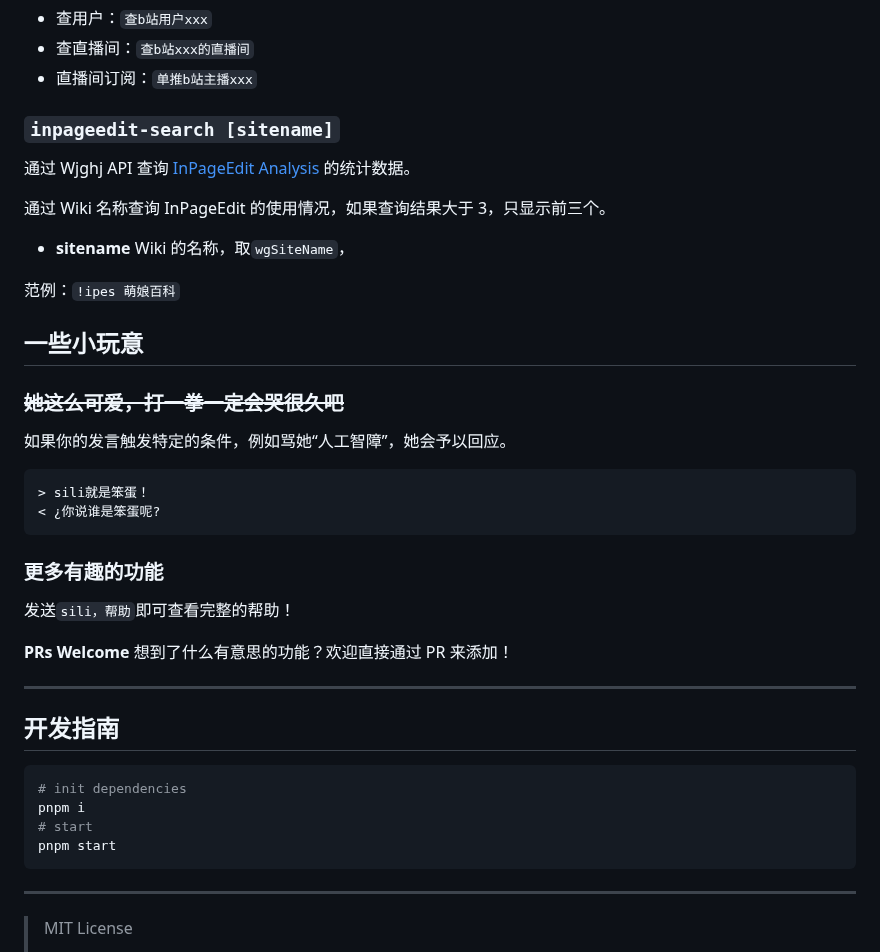
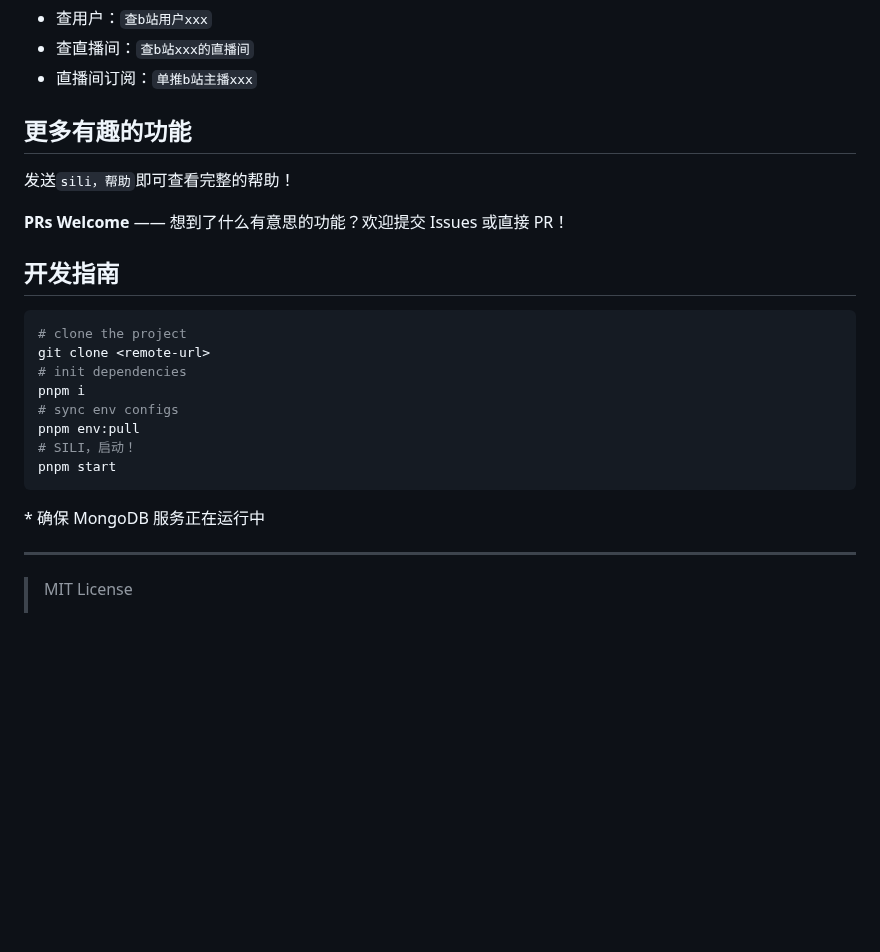
Before and after one commit to project-epb/Chatbot-SILI, a Markdown page: README.md, the part around one of its changes. Drawn GitHub-style; blank space fills up the shorter version.

````diff
--- a/README.md
+++ b/README.md
@@ -75,43 +86,26 @@ Fandom 的全域跨语言链接同样适用，例如 `[[w:c:zh.ngnl:初濑伊纲
 - 查直播间：`查b站xxx的直播间`
 - 直播间订阅：`单推b站主播xxx`
 
-### `inpageedit-search [sitename]`
-
-通过 Wjghj API 查询 [InPageEdit Analysis](https://blog.wjghj.cn/inpageedit-v2/analysis/) 的统计数据。
-
-通过 Wiki 名称查询 InPageEdit 的使用情况，如果查询结果大于 3，只显示前三个。
-
-- **sitename** Wiki 的名称，取`wgSiteName`，
-
-范例：`!ipes 萌娘百科`
-
-## 一些小玩意
-
-### ~~她这么可爱，打一拳一定会哭很久吧~~
-
-如果你的发言触发特定的条件，例如骂她“人工智障”，她会予以回应。
-
-```
-> sili就是笨蛋！
-< ¿你说谁是笨蛋呢?
-```
-
-### 更多有趣的功能
+## 更多有趣的功能
 
 发送`sili，帮助`即可查看完整的帮助！
 
-**PRs Welcome** 想到了什么有意思的功能？欢迎直接通过 PR 来添加！
-
----
+**PRs Welcome** —— 想到了什么有意思的功能？欢迎提交 Issues 或直接 PR！
 
 ## 开发指南
 
 ```sh
+# clone the project
+git clone <remote-url>
 # init dependencies
 pnpm i
-# start
+# sync env configs
+pnpm env:pull
+# SILI，启动！
 pnpm start
 ```
+
+\* 确保 MongoDB 服务正在运行中
 
 ---
 
````
Also changed, not shown: other parts of README.md (+33 -22 lines).
